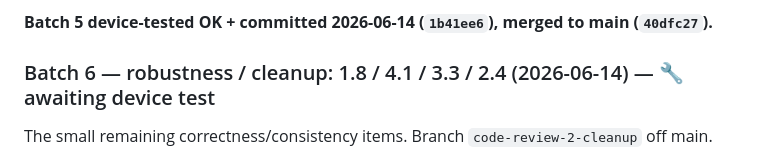
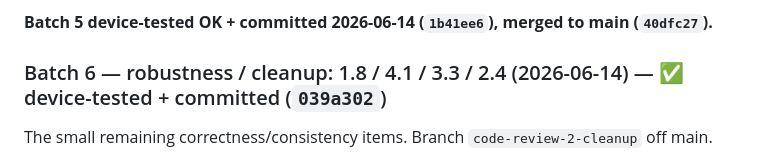
Before and after one commit to conanizer/pockettracker, a Markdown page: docs/code-review/REVIEW-2.md, the part around the change. Rendered like a GitHub page.

Commit message:
[Docs] REVIEW-2: mark Batch 6 device-tested + committed (039a302)
Co-Authored-By: Claude Opus 4.8 <noreply@anthropic.com>

```diff
--- a/docs/code-review/REVIEW-2.md
+++ b/docs/code-review/REVIEW-2.md
@@ -824,7 +824,7 @@ no Kotlin/JNI changes. **Highest-risk batch in the review — this is the real-t
 
 **Batch 5 device-tested OK + committed 2026-06-14 (`1b41ee6`), merged to main (`40dfc27`).**
 
-### Batch 6 — robustness / cleanup: 1.8 / 4.1 / 3.3 / 2.4 (2026-06-14) — 🔧 awaiting device test
+### Batch 6 — robustness / cleanup: 1.8 / 4.1 / 3.3 / 2.4 (2026-06-14) — ✅ device-tested + committed (`039a302`)
 
 The small remaining correctness/consistency items. Branch `code-review-2-cleanup` off main.
 
```
